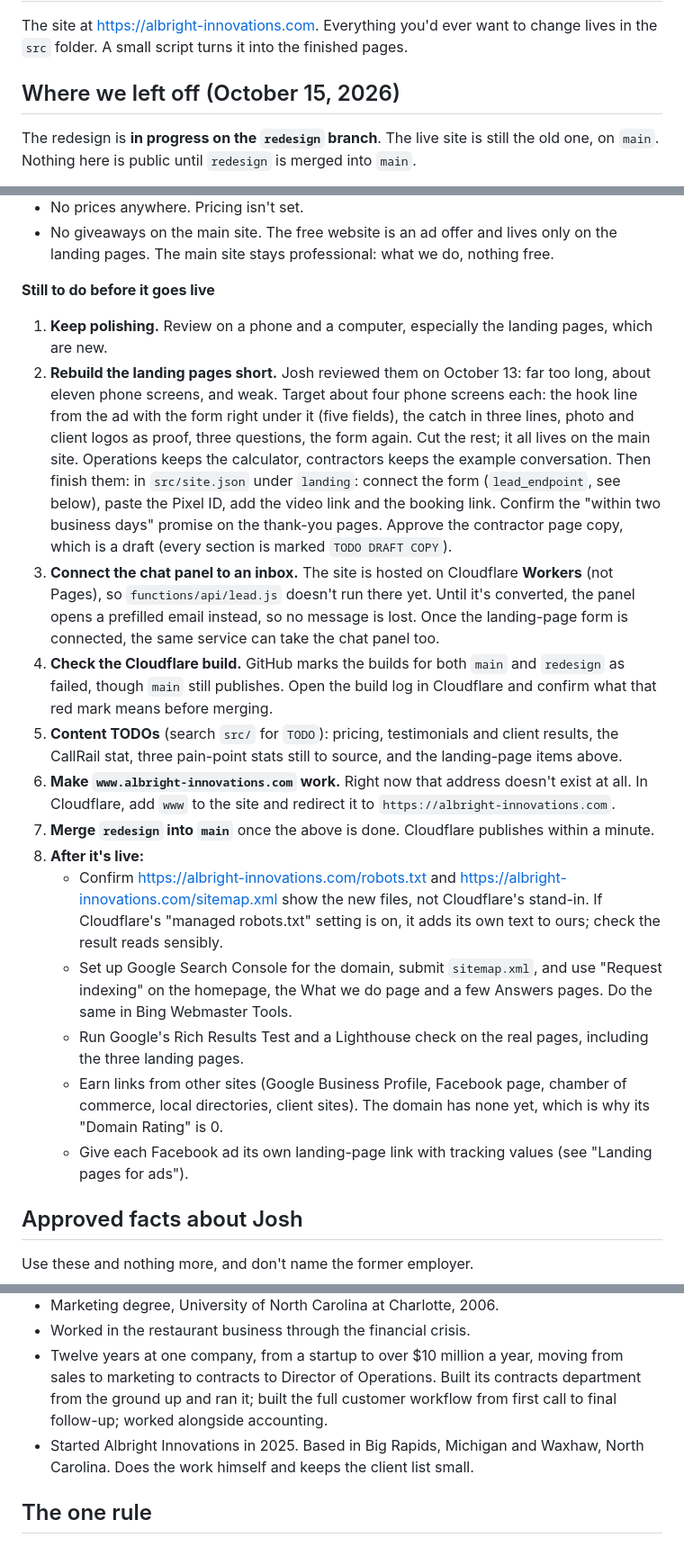
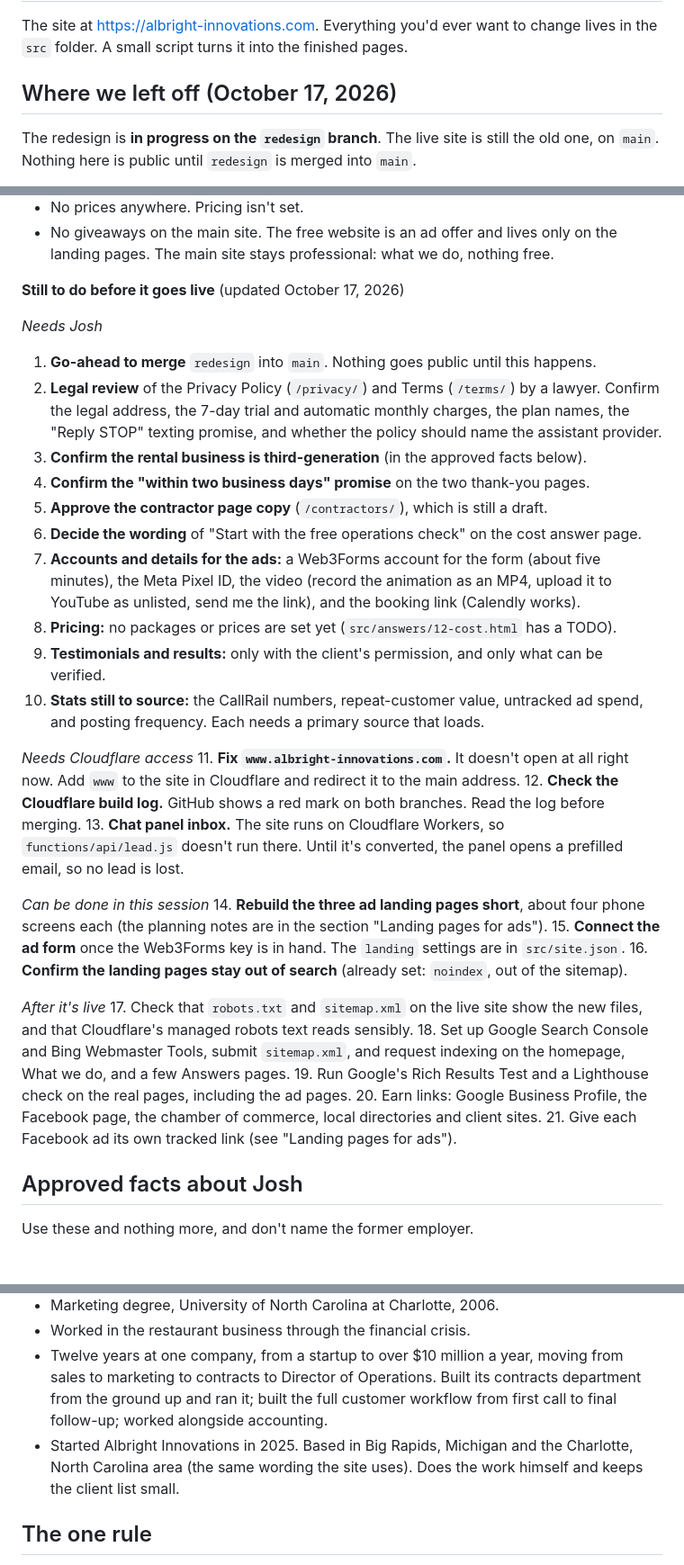
Before and after one commit to EatingElephants/Albright-Innovations, a Markdown page: README.md, 3 parts joined by grey strips. Shown at 90% size. Drawn GitHub-style; blank space fills up the shorter version.

Commit message:
Refresh the to-do list in the README for October 17
Co-Authored-By: Claude Haiku 5.5 <noreply@anthropic.com>

```diff
--- a/README.md
+++ b/README.md
@@ -2,7 +2,7 @@
 
 The site at https://albright-innovations.com. Everything you'd ever want to change lives in the `src` folder. A small script turns it into the finished pages.
 
-## Where we left off (October 15, 2026)
+## Where we left off (October 17, 2026)
 
 The redesign is **in progress on the `redesign` branch**. The live site is still the old one, on `main`. Nothing here is public until `redesign` is merged into `main`.
 
@@ -25,21 +25,36 @@ To look at it: double-click **`preview.bat`** in this folder. Your browser opens
 - No prices anywhere. Pricing isn't set.
 - No giveaways on the main site. The free website is an ad offer and lives only on the landing pages. The main site stays professional: what we do, nothing free.
 
-**Still to do before it goes live**
+**Still to do before it goes live** (updated October 17, 2026)
 
-1. **Keep polishing.** Review on a phone and a computer, especially the landing pages, which are new.
-2. **Rebuild the landing pages short.** Josh reviewed them on October 13: far too long, about eleven phone screens, and weak. Target about four phone screens each: the hook line from the ad with the form right under it (five fields), the catch in three lines, photo and client logos as proof, three questions, the form again. Cut the rest; it all lives on the main site. Operations keeps the calculator, contractors keeps the example conversation. Then finish them: in `src/site.json` under `landing`: connect the form (`lead_endpoint`, see below), paste the Pixel ID, add the video link and the booking link. Confirm the "within two business days" promise on the thank-you pages. Approve the contractor page copy, which is a draft (every section is marked `TODO DRAFT COPY`).
-3. **Connect the chat panel to an inbox.** The site is hosted on Cloudflare **Workers** (not Pages), so `functions/api/lead.js` doesn't run there yet. Until it's converted, the panel opens a prefilled email instead, so no message is lost. Once the landing-page form is connected, the same service can take the chat panel too.
-4. **Check the Cloudflare build.** GitHub marks the builds for both `main` and `redesign` as failed, though `main` still publishes. Open the build log in Cloudflare and confirm what that red mark means before merging.
-5. **Content TODOs** (search `src/` for `TODO`): pricing, testimonials and client results, the CallRail stat, three pain-point stats still to source, and the landing-page items above.
-6. **Make `www.albright-innovations.com` work.** Right now that address doesn't exist at all. In Cloudflare, add `www` to the site and redirect it to `https://albright-innovations.com`.
-7. **Merge `redesign` into `main`** once the above is done. Cloudflare publishes within a minute.
-8. **After it's live:**
-   - Confirm https://albright-innovations.com/robots.txt and https://albright-innovations.com/sitemap.xml show the new files, not Cloudflare's stand-in. If Cloudflare's "managed robots.txt" setting is on, it adds its own text to ours; check the result reads sensibly.
-   - Set up Google Search Console for the domain, submit `sitemap.xml`, and use "Request indexing" on the homepage, the What we do page and a few Answers pages. Do the same in Bing Webmaster Tools.
-   - Run Google's Rich Results Test and a Lighthouse check on the real pages, including the three landing pages.
-   - Earn links from other sites (Google Business Profile, Facebook page, chamber of commerce, local directories, client sites). The domain has none yet, which is why its "Domain Rating" is 0.
-   - Give each Facebook ad its own landing-page link with tracking values (see "Landing pages for ads").
+*Needs Josh*
+1. **Go-ahead to merge** `redesign` into `main`. Nothing goes public until this happens.
+2. **Legal review** of the Privacy Policy (`/privacy/`) and Terms (`/terms/`) by a lawyer. Confirm the legal address, the 7-day trial and automatic monthly charges, the plan names, the "Reply STOP" texting promise, and whether the policy should name the assistant provider.
+3. **Confirm the rental business is third-generation** (in the approved facts below).
+4. **Confirm the "within two business days" promise** on the two thank-you pages.
+5. **Approve the contractor page copy** (`/contractors/`), which is still a draft.
+6. **Decide the wording** of "Start with the free operations check" on the cost answer page.
+7. **Accounts and details for the ads:** a Web3Forms account for the form (about five minutes), the Meta Pixel ID, the video (record the animation as an MP4, upload it to YouTube as unlisted, send me the link), and the booking link (Calendly works).
+8. **Pricing:** no packages or prices are set yet (`src/answers/12-cost.html` has a TODO).
+9. **Testimonials and results:** only with the client's permission, and only what can be verified.
+10. **Stats still to source:** the CallRail numbers, repeat-customer value, untracked ad spend, and posting frequency. Each needs a primary source that loads.
+
+*Needs Cloudflare access*
+11. **Fix `www.albright-innovations.com`.** It doesn't open at all right now. Add `www` to the site in Cloudflare and redirect it to the main address.
+12. **Check the Cloudflare build log.** GitHub shows a red mark on both branches. Read the log before merging.
+13. **Chat panel inbox.** The site runs on Cloudflare Workers, so `functions/api/lead.js` doesn't run there. Until it's converted, the panel opens a prefilled email, so no lead is lost.
+
+*Can be done in this session*
+14. **Rebuild the three ad landing pages short**, about four phone screens each (the planning notes are in the section "Landing pages for ads").
+15. **Connect the ad form** once the Web3Forms key is in hand. The `landing` settings are in `src/site.json`.
+16. **Confirm the landing pages stay out of search** (already set: `noindex`, out of the sitemap).
+
+*After it's live*
+17. Check that `robots.txt` and `sitemap.xml` on the live site show the new files, and that Cloudflare's managed robots text reads sensibly.
+18. Set up Google Search Console and Bing Webmaster Tools, submit `sitemap.xml`, and request indexing on the homepage, What we do, and a few Answers pages.
+19. Run Google's Rich Results Test and a Lighthouse check on the real pages, including the ad pages.
+20. Earn links: Google Business Profile, the Facebook page, the chamber of commerce, local directories and client sites.
+21. Give each Facebook ad its own tracked link (see "Landing pages for ads").
 
 ## Approved facts about Josh
 
@@ -49,7 +64,7 @@ Use these and nothing more, and don't name the former employer.
 - Marketing degree, University of North Carolina at Charlotte, 2006.
 - Worked in the restaurant business through the financial crisis.
 - Twelve years at one company, from a startup to over $10 million a year, moving from sales to marketing to contracts to Director of Operations. Built its contracts department from the ground up and ran it; built the full customer workflow from first call to final follow-up; worked alongside accounting.
-- Started Albright Innovations in 2025. Based in Big Rapids, Michigan and Waxhaw, North Carolina. Does the work himself and keeps the client list small.
+- Started Albright Innovations in 2025. Based in Big Rapids, Michigan and the Charlotte, North Carolina area (the same wording the site uses). Does the work himself and keeps the client list small.
 
 ## The one rule
 
```
